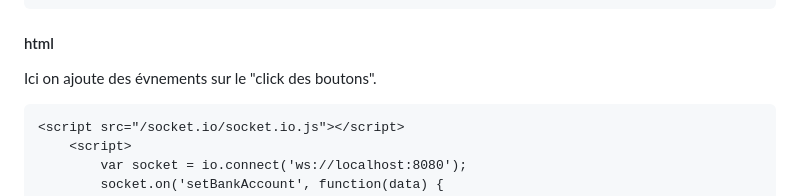
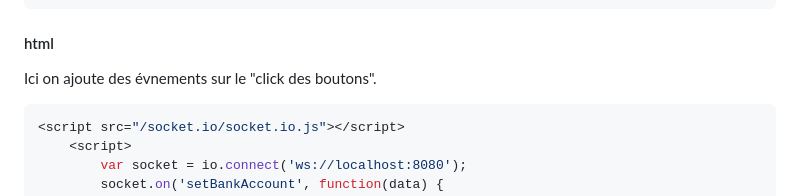
Before and after one commit to alexvallau/Exam_training, a Markdown page: README.md, the part around the change. Rendered like a GitHub page.

````diff
--- a/README.md
+++ b/README.md
@@ -68,7 +68,7 @@ io.on('connection', function(socket){
 
 #### html
 Ici on ajoute des évnements sur le "click des boutons".
-``` html
+``` JS
 <script src="/socket.io/socket.io.js"></script>
     <script>
         var socket = io.connect('ws://localhost:8080');
````
